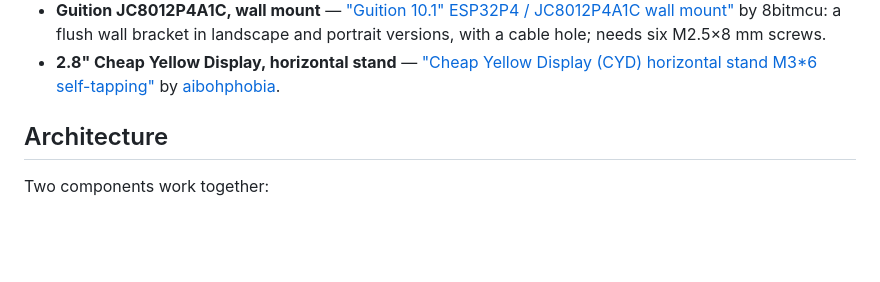
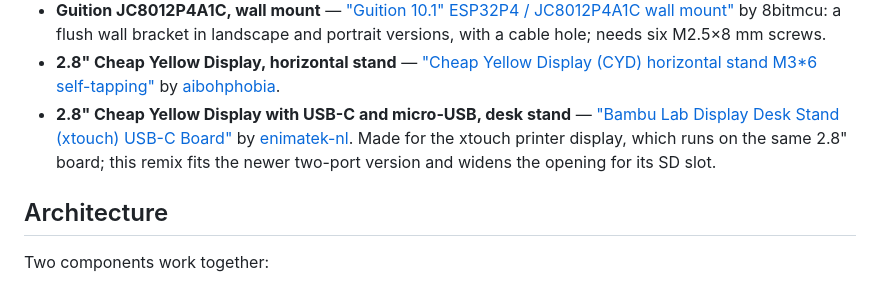
Before and after one commit to chipster6502/MiSTer_monitor, a Markdown page: README.md, the part around the change. Drawn GitHub-style; blank space fills up the shorter version.

Commit message:
docs(readme): link a desk stand for the two-port 2.8 inch CYD

```diff
--- a/README.md
+++ b/README.md
@@ -174,6 +174,10 @@ are linked from their authors' pages.
   a cable hole; needs six M2.5×8 mm screws.
 - **2.8" Cheap Yellow Display, horizontal stand** — ["Cheap Yellow Display (CYD) horizontal stand M3*6 self-tapping"](https://www.printables.com/model/708127-cheap-yellow-display-cyd-horizontal-stand-m36-self)
   by [aibohphobia](https://www.printables.com/@aibohphobia).
+- **2.8" Cheap Yellow Display with USB-C and micro-USB, desk stand** — ["Bambu Lab Display Desk Stand (xtouch) USB-C Board"](https://makerworld.com/en/models/62236-bambu-lab-display-desk-stand-xtouch-usb-c-board)
+  by [enimatek-nl](https://makerworld.com/en/@enimateknl). Made for the
+  xtouch printer display, which runs on the same 2.8" board; this remix
+  fits the newer two-port version and widens the opening for its SD slot.
 
 ## Architecture
 
```
